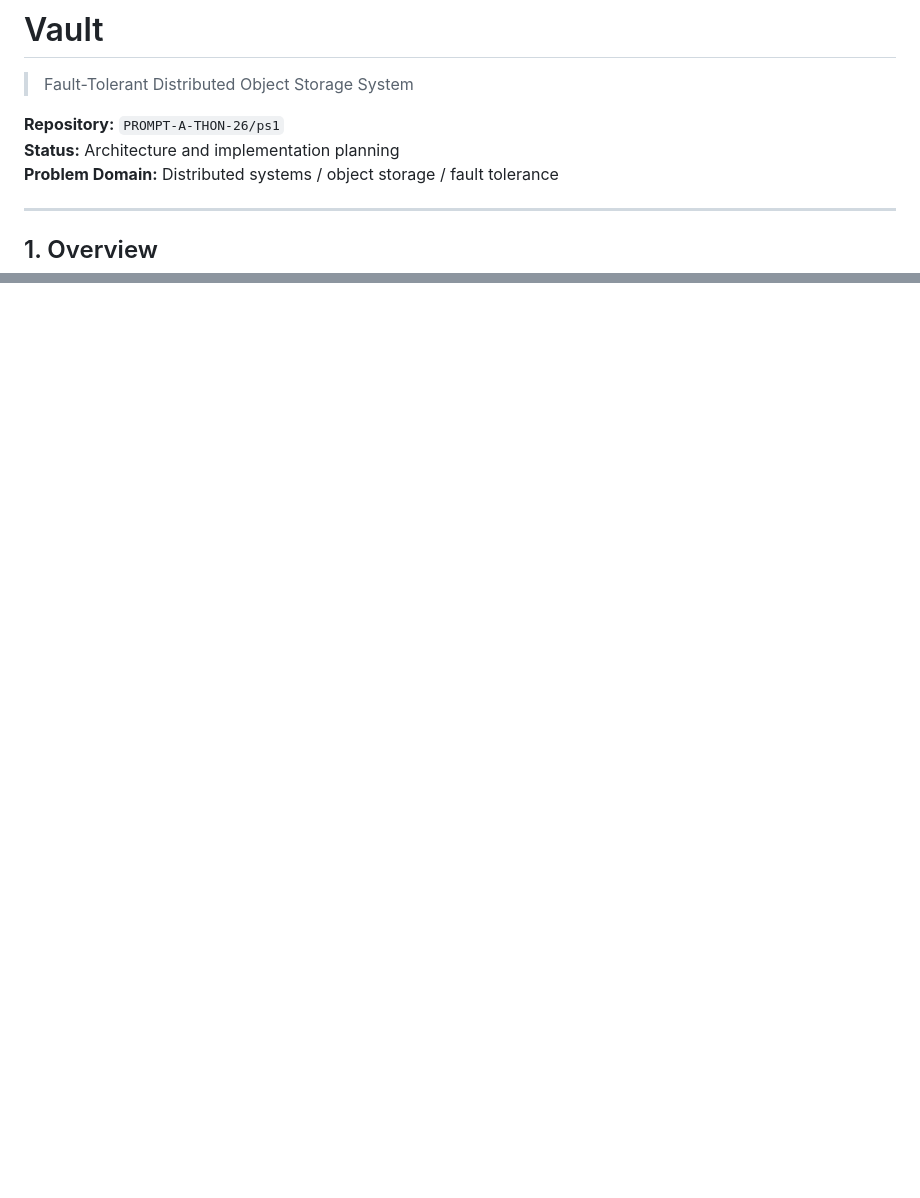
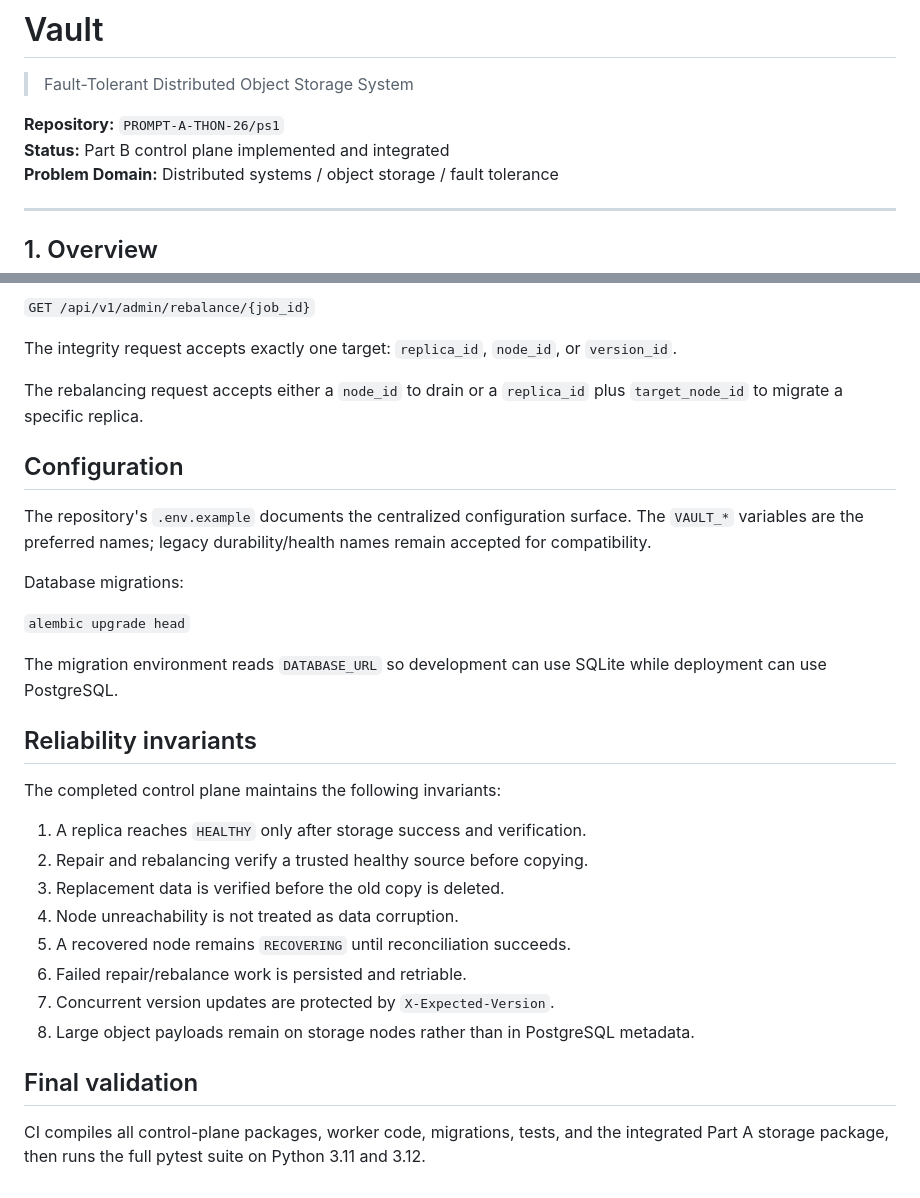
Before and after one commit to PROMPT-A-THON-26/ps1, a Markdown page: README.md, 2 parts joined by grey strips. Rendered like a GitHub page; blank space fills up the shorter version.

Commit message:
docs(part-b): document final worker admin and migration completion

```diff
--- a/README.md
+++ b/README.md
@@ -3,7 +3,7 @@
 > Fault-Tolerant Distributed Object Storage System
 
 **Repository:** `PROMPT-A-THON-26/ps1`
-**Status:** Architecture and implementation planning
+**Status:** Part B control plane implemented and integrated
 **Problem Domain:** Distributed systems / object storage / fault tolerance
 
 ---
@@ -1672,0 +1736,32 @@ The final integration branch is intended as the handoff candidate; no feature wo
+`GET /api/v1/admin/rebalance/{job_id}`
+
+The integrity request accepts exactly one target: `replica_id`, `node_id`, or `version_id`.
+
+The rebalancing request accepts either a `node_id` to drain or a `replica_id` plus `target_node_id` to migrate a specific replica.
+
+## Configuration
+
+The repository's `.env.example` documents the centralized configuration surface. The `VAULT_*` variables are the preferred names; legacy durability/health names remain accepted for compatibility.
+
+Database migrations:
+
+`alembic upgrade head`
+
+The migration environment reads `DATABASE_URL` so development can use SQLite while deployment can use PostgreSQL.
+
+## Reliability invariants
+
+The completed control plane maintains the following invariants:
+
+1. A replica reaches `HEALTHY` only after storage success and verification.
+2. Repair and rebalancing verify a trusted healthy source before copying.
+3. Replacement data is verified before the old copy is deleted.
+4. Node unreachability is not treated as data corruption.
+5. A recovered node remains `RECOVERING` until reconciliation succeeds.
+6. Failed repair/rebalance work is persisted and retriable.
+7. Concurrent version updates are protected by `X-Expected-Version`.
+8. Large object payloads remain on storage nodes rather than in PostgreSQL metadata.
+
+## Final validation
+
+CI compiles all control-plane packages, worker code, migrations, tests, and the integrated Part A storage package, then runs the full pytest suite on Python 3.11 and 3.12.
```
Also changed, not shown: other parts of README.md (+63 -0 lines).
